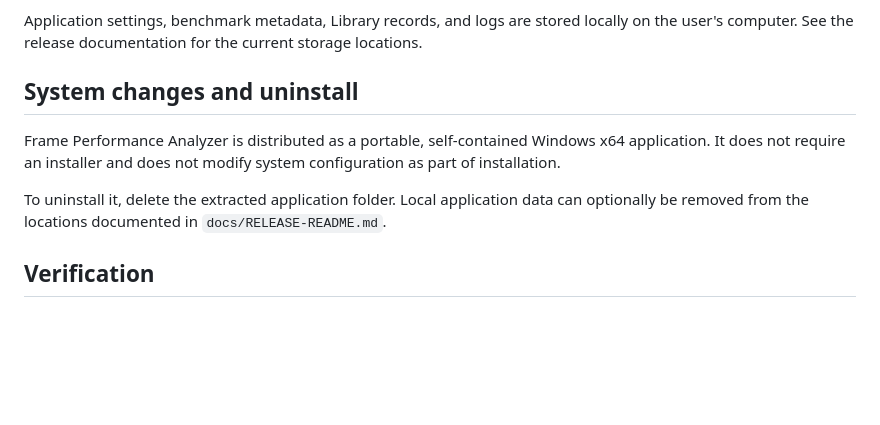
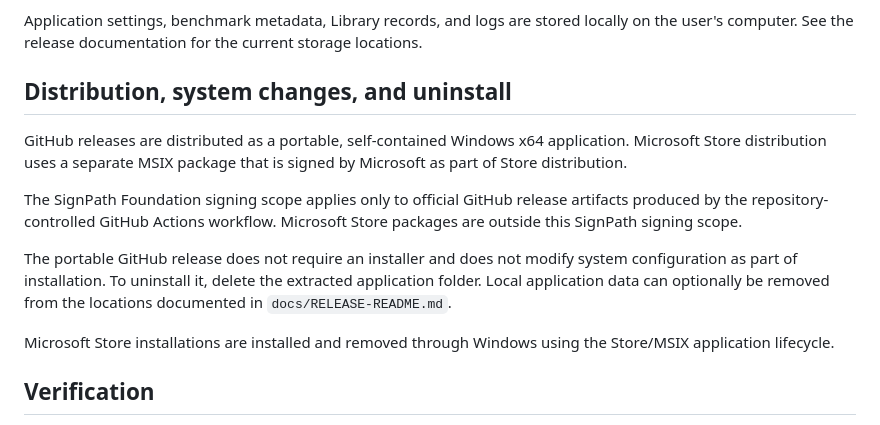
Before and after one commit to StreckerMX/Frame-Performance-Analyzer, a Markdown page: CODE_SIGNING_POLICY.md, the part around the change. Rendered like a GitHub page; blank space fills up the shorter version.

Commit message:
Clarify SignPath signing scope

```diff
--- a/CODE_SIGNING_POLICY.md
+++ b/CODE_SIGNING_POLICY.md
@@ -44,11 +44,15 @@ Frame Performance Analyzer does not include telemetry and does not make network
 
 Application settings, benchmark metadata, Library records, and logs are stored locally on the user's computer. See the release documentation for the current storage locations.
 
-## System changes and uninstall
+## Distribution, system changes, and uninstall
 
-Frame Performance Analyzer is distributed as a portable, self-contained Windows x64 application. It does not require an installer and does not modify system configuration as part of installation.
+GitHub releases are distributed as a portable, self-contained Windows x64 application. Microsoft Store distribution uses a separate MSIX package that is signed by Microsoft as part of Store distribution.
 
-To uninstall it, delete the extracted application folder. Local application data can optionally be removed from the locations documented in `docs/RELEASE-README.md`.
+The SignPath Foundation signing scope applies only to official GitHub release artifacts produced by the repository-controlled GitHub Actions workflow. Microsoft Store packages are outside this SignPath signing scope.
+
+The portable GitHub release does not require an installer and does not modify system configuration as part of installation. To uninstall it, delete the extracted application folder. Local application data can optionally be removed from the locations documented in `docs/RELEASE-README.md`.
+
+Microsoft Store installations are installed and removed through Windows using the Store/MSIX application lifecycle.
 
 ## Verification
 
```
